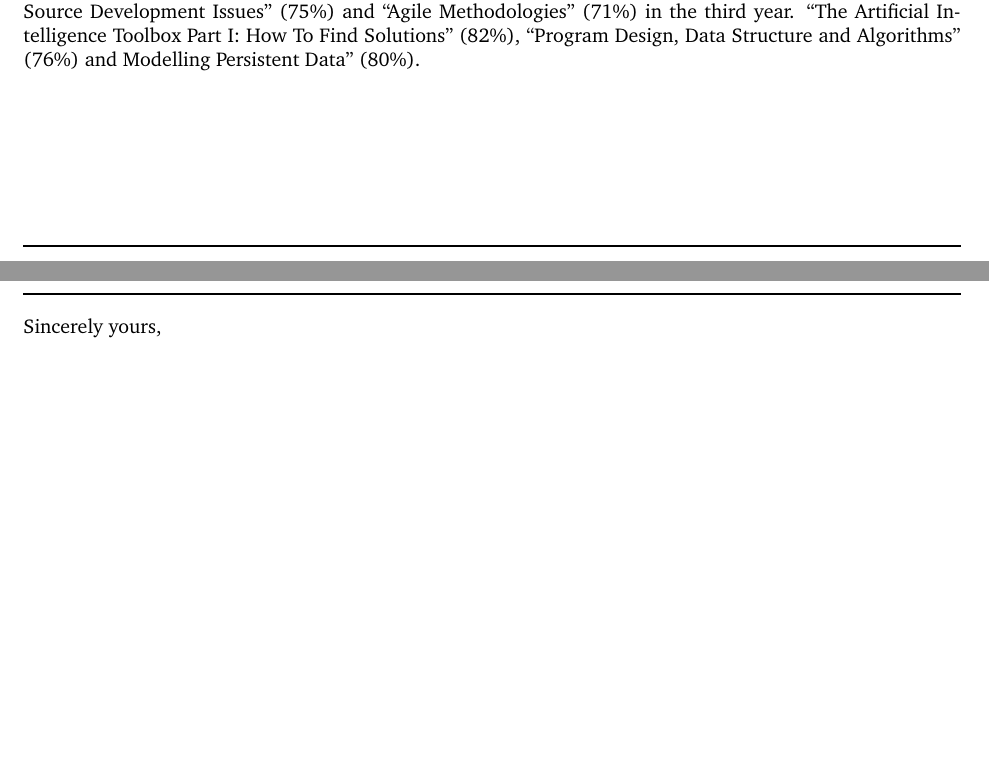
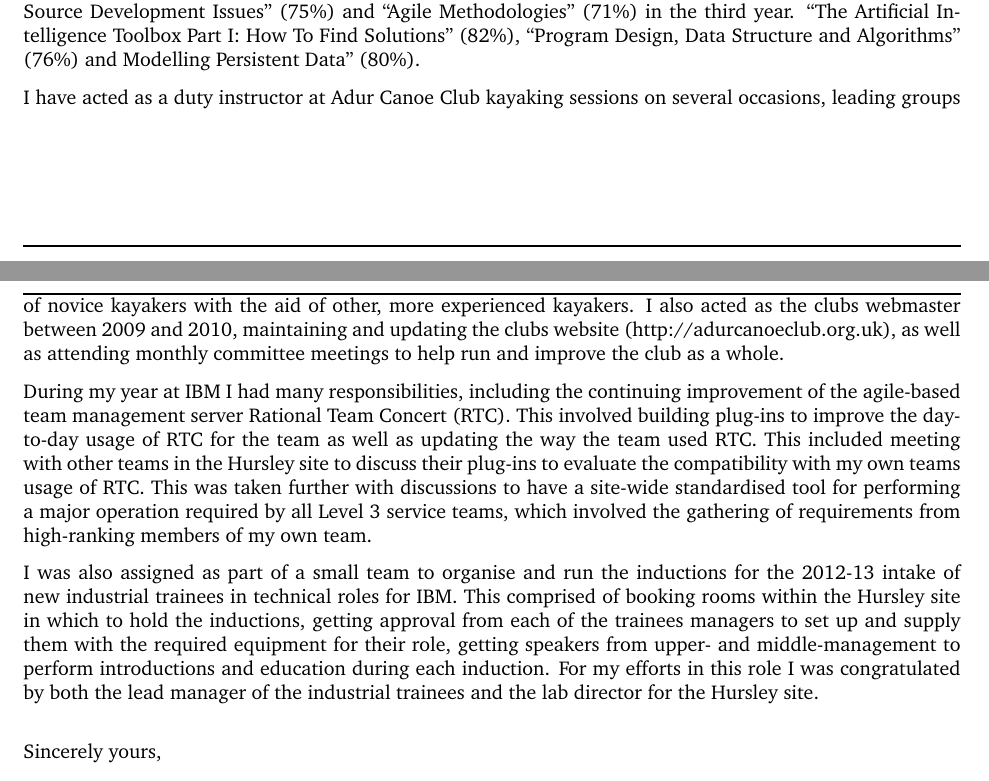
Before and after one commit to SoftlySplinter/cv-master, a LaTeX document (cover_letter.tex): two parts of pages 1 and 2 of 2, joined at a grey line, cut so that both start at the same text, the shorter picture padded with empty space. Compiled offline with pdfLaTeX.

Commit message:
Added more detail to the Cover Letter.

```diff
--- a/cover_letter.tex
+++ b/cover_letter.tex
@@ -96,24 +96,31 @@ I have also produced and presented a publication for an IEEE-sponsored Image and
 
 I am currently working at a first/high 2:1, with notable modules including: ``Major Project'' (78\%), ``Open Source Development Issues'' (75\%) and ``Agile Methodologies'' (71\%) in the third year. ``The Artificial Intelligence Toolbox Part I: How To Find Solutions'' (82\%), ``Program Design, Data Structure and Algorithms'' (76\%) and Modelling Persistent Data'' (80\%).
 
+I have acted as a duty instructor at Adur Canoe Club kayaking sessions on several occasions, leading groups of novice kayakers with the aid of other, more experienced kayakers. I also acted as the clubs webmaster between 2009 and 2010, maintaining and updating the clubs website (http://adurcanoeclub.org.uk), as well as attending monthly committee meetings to help run and improve the club as a whole.
+
+During my year at IBM I had many responsibilities, including the continuing improvement of the agile-based team management server Rational Team Concert (RTC). This involved building plug-ins to improve the day-to-day usage of RTC for the team as well as updating the way the team used RTC. This included meeting with other teams in the Hursley site to discuss their plug-ins to evaluate the compatibility with my own teams usage of RTC. This was taken further with discussions to have a site-wide standardised tool for performing a major operation required by all Level 3 service teams, which involved the gathering of requirements from high-ranking members of my own team.
+
+I was also assigned as part of a small team to organise and run the inductions for the 2012-13 intake of new industrial trainees in technical roles for IBM. This comprised of booking rooms within the Hursley site in which to hold the inductions, getting approval from each of the trainees managers to set up and supply them with the required equipment for their role, getting speakers from upper- and middle-management to perform introductions and education during each induction. For my efforts in this role I was congratulated by both the lead manager of the industrial trainees and the lab director for the Hursley site.
+
+
+
 % Communication
-%   Teaching
+%%   Teaching
 %   Presentations
 % Explaining Clearly & Concisely
-%   Demonstrating
-%   Team Work
+%%   Demonstrating
+%%   Team Work
 % Time management
-%   IBM Projects
-%   Open Source
+%%   IBM Projects
 % Reliable
-%   Duty Instructor
-%   Organisation of IT inductions
+%%   Duty Instructor
+%%   Organisation of IT inductions
 % Hard Working
-%   Paper
-%   High Marks
+%%   Paper
+%%   High Marks
 % Trustworthy
-%   IBM RTC
-%   Smart Cursor?
+%%   IBM RTC
+%%   ACC Webmaster
 
 
 %PARAGRAPH TWO: Indicate why you are interested in the position, the company, its products, services - above all, stress what you can do for the employer. If you are a recent graduate, explain how your academic background makes you a qualified candidate for the position. If you have practical work experience, point out specific achievements or unique qualifications. Try not to repeat the same information the reader will find in the resume. Refer the reader to the enclosed resume or application which summarizes your qualifications, training, and experiences. The purpose of this section is to strengthen your resume by providing details which bring your experiences to life.
```
Also changed, not shown: cv.tex (+1 -1 lines), cover_letter.pdf, cv.pdf.
